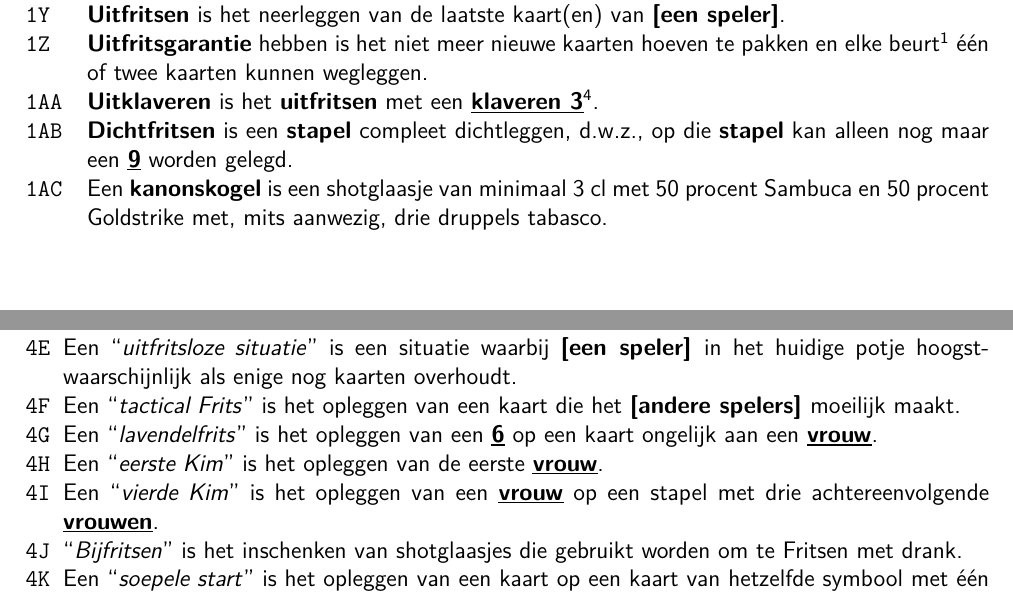
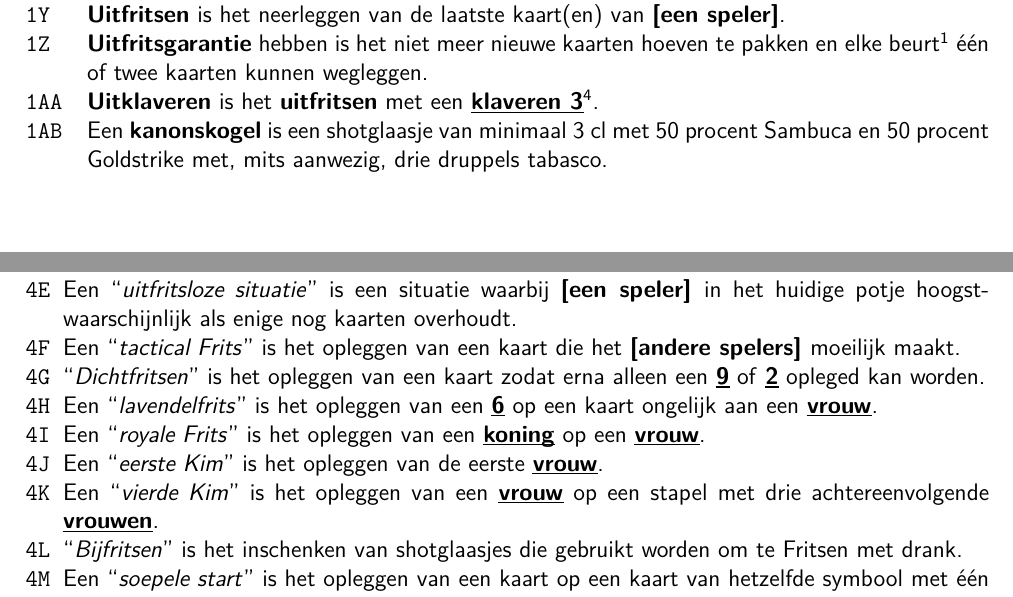
Before and after one commit to fpk47/FritsenBoekje, a LaTeX document (main.tex, which reads Hoofdstukken/Definities.tex, Hoofdstukken/Uitspraken.tex): two parts of pages 6 and 21 of 24, joined at a grey line, cut so that both start at the same text. Compiled offline with pdfLaTeX.

Commit message:
Uitspraken updaten

```diff
--- a/Hoofdstukken/Definities.tex
+++ b/Hoofdstukken/Definities.tex
@@ -61,8 +61,6 @@
 
 \item \label{definitie:uitklaver} \textbf{Uitklaveren} is het \textbf{uitfritsen} met een \kaart{klaveren 3}\footnotemark[4].
 
-\item \textbf{Dichtfritsen} is een \textbf{stapel} compleet dichtleggen, d.w.z., op die \textbf{stapel} kan alleen nog maar een \kaart{9} worden gelegd.
-
 \item \label{definitie:kanonskogel} Een \textbf{kanonskogel} is een shotglaasje van minimaal 3 cl met 50 procent Sambuca en 50 procent Goldstrike met, mits aanwezig, drie druppels tabasco.
 
 \eindABCLijst
--- a/Hoofdstukken/Uitspraken.tex
+++ b/Hoofdstukken/Uitspraken.tex
@@ -13,7 +13,11 @@
 
 \item Een \quotes{tactical Frits} is het opleggen van een kaart die het \andereSpelers moeilijk maakt.
 
+\item \quotes{Dichtfritsen} is het opleggen van een kaart zodat erna alleen een \kaart{9} of \kaart{2} opleged kan worden.
+
 \item Een \quotes{lavendelfrits} is het opleggen van een \kaart{6} op een kaart ongelijk aan een \kaart{vrouw}.
+
+\item Een \quotes{royale Frits} is het opleggen van een \kaart{koning} op een \kaart{vrouw}.
 
 \item Een \quotes{eerste Kim} is het opleggen van de eerste \kaart{vrouw}.
 
```
